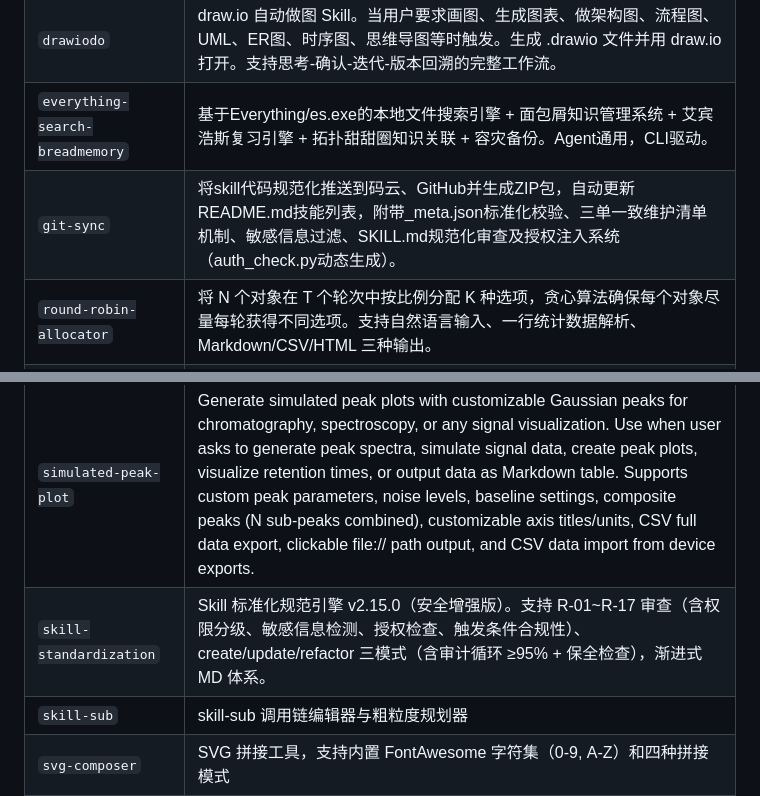
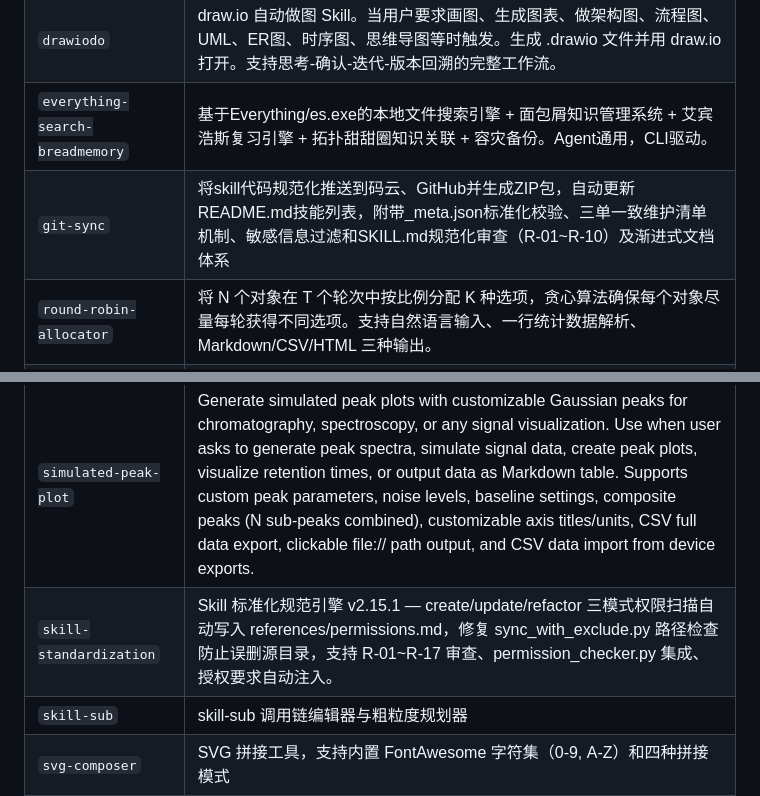
Before and after one commit to Ldxs001/workbuddy-skills, a Markdown page: README.md, 2 parts joined by grey strips. Drawn GitHub-style.

Commit message:
feat: sync skill-standardization v2.15.1

```diff
--- a/README.md
+++ b/README.md
@@ -16,11 +16,11 @@
 | `color-toolkit` | 专业颜色工具集 - HEX/RGB/HSL/HSV/CMYK转换、四种对比度算法、智能配色推荐 |
 | `drawiodo` | draw.io 自动做图 Skill。当用户要求画图、生成图表、做架构图、流程图、UML、ER图、时序图、思维导图等时触发。生成 .drawio 文件并用 draw.io 打开。支持思考-确认-迭代-版本回溯的完整工作流。 |
 | `everything-search-breadmemory` | 基于Everything/es.exe的本地文件搜索引擎 + 面包屑知识管理系统 + 艾宾浩斯复习引擎 + 拓扑甜甜圈知识关联 + 容灾备份。Agent通用，CLI驱动。 |
-| `git-sync` | 将skill代码规范化推送到码云、GitHub并生成ZIP包，自动更新README.md技能列表，附带_meta.json标准化校验、三单一致维护清单机制、敏感信息过滤、SKILL.md规范化审查及授权注入系统（auth_check.py动态生成）。 |
+| `git-sync` | 将skill代码规范化推送到码云、GitHub并生成ZIP包，自动更新README.md技能列表，附带_meta.json标准化校验、三单一致维护清单机制、敏感信息过滤和SKILL.md规范化审查（R-01~R-10）及渐进式文档体系 |
 | `round-robin-allocator` | 将 N 个对象在 T 个轮次中按比例分配 K 种选项，贪心算法确保每个对象尽量每轮获得不同选项。支持自然语言输入、一行统计数据解析、Markdown/CSV/HTML 三种输出。 |
 | `semantic-split` | 语义拆分与智能规划技能。将自然语言拆分为结构化需求块，基于5W2H维度提取与约束标注增强语义理解，双视角推理整合为单一执行步骤，支持自增强json沉淀机制。 |
 | `simulated-peak-plot` | Generate simulated peak plots with customizable Gaussian peaks for chromatography, spectroscopy, or any signal visualization. Use when user asks to generate peak spectra, simulate signal data, create peak plots, visualize retention times, or output data as Markdown table. Supports custom peak parameters, noise levels, baseline settings, composite peaks (N sub-peaks combined), customizable axis titles/units, CSV full data export, clickable file:// path output, and CSV data import from device exports. |
-| `skill-standardization` | Skill 标准化规范引擎 v2.15.0（安全增强版）。支持 R-01~R-17 审查（含权限分级、敏感信息检测、授权检查、触发条件合规性）、create/update/refactor 三模式（含审计循环 ≥95% + 保全检查），渐进式 MD 体系。 |
+| `skill-standardization` | Skill 标准化规范引擎 v2.15.1 — create/update/refactor 三模式权限扫描自动写入 references/permissions.md，修复 sync_with_exclude.py 路径检查防止误删源目录，支持 R-01~R-17 审查、permission_checker.py 集成、授权要求自动注入。 |
 | `skill-sub` | skill-sub 调用链编辑器与粗粒度规划器 |
 | `svg-composer` | SVG 拼接工具，支持内置 FontAwesome 字符集（0-9, A-Z）和四种拼接模式 |
 | `triphasic-execution` | Execute→Review→Advance 三步循环执行框架，附带结构化问题日志、风险手册和经验教训登记册 |
```
